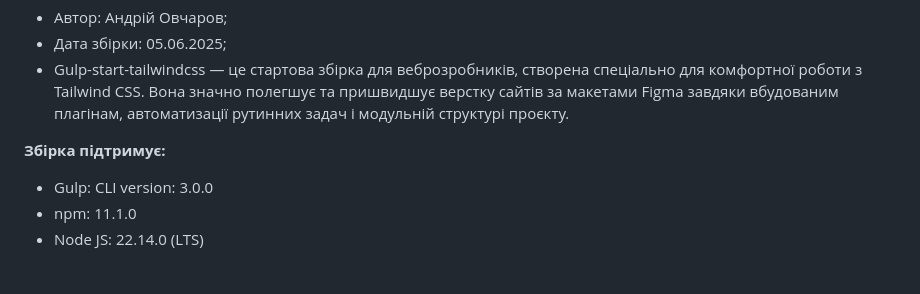
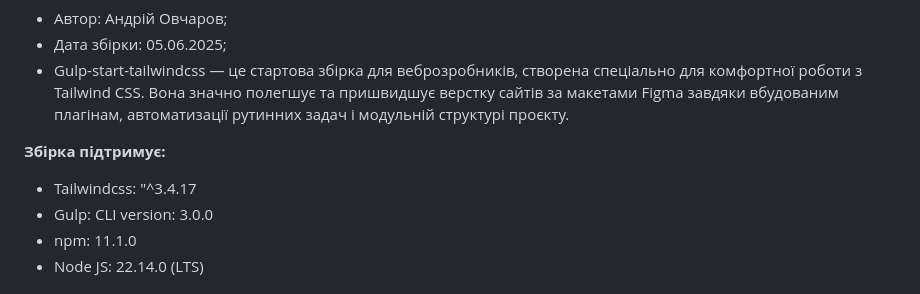
Before and after one commit to ovcharovcoder/gulp-start-tailwindcss, a Markdown page: README.md, the part around the change. GitHub-like rendering.

```diff
--- a/README.md
+++ b/README.md
@@ -7,6 +7,7 @@
 - Gulp-start-tailwindcss — це стартова збірка для веброзробників, створена спеціально для комфортної роботи з Tailwind CSS. Вона значно полегшує та пришвидшує верстку сайтів за макетами Figma завдяки вбудованим плагінам, автоматизації рутинних задач і модульній структурі проєкту.
 
 **Збірка підтримує:**
+- Tailwindcss: "^3.4.17
 - Gulp: CLI version: 3.0.0
 - npm: 11.1.0
 - Node JS: 22.14.0 (LTS)
```
